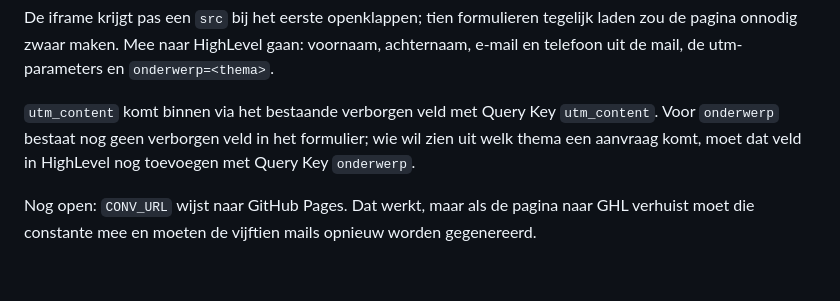
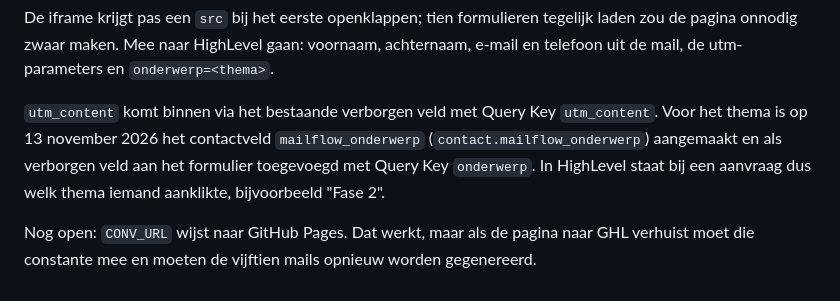
Before and after one commit to rubenkraan-droid/mailflow-wielsche-dreef, a Markdown page: README.md, the part around the change. GitHub-like rendering.

Commit message:
Runbook: verborgen veld mailflow_onderwerp vastgelegd
Co-Authored-By: Claude Opus 5 <noreply@anthropic.com>

```diff
--- a/README.md
+++ b/README.md
@@ -220,9 +220,10 @@ voornaam, achternaam, e-mail en telefoon uit de mail, de utm-parameters en
 `onderwerp=<thema>`.
 
 `utm_content` komt binnen via het bestaande verborgen veld met Query Key
-`utm_content`. Voor `onderwerp` bestaat nog geen verborgen veld in het
-formulier; wie wil zien uit welk thema een aanvraag komt, moet dat veld in
-HighLevel nog toevoegen met Query Key `onderwerp`.
+`utm_content`. Voor het thema is op 13 november 2026 het contactveld
+`mailflow_onderwerp` (`contact.mailflow_onderwerp`) aangemaakt en als verborgen
+veld aan het formulier toegevoegd met Query Key `onderwerp`. In HighLevel staat
+bij een aanvraag dus welk thema iemand aanklikte, bijvoorbeeld "Fase 2".
 
 Nog open: `CONV_URL` wijst naar GitHub Pages. Dat werkt, maar als de pagina
 naar GHL verhuist moet die constante mee en moeten de vijftien mails opnieuw
```
